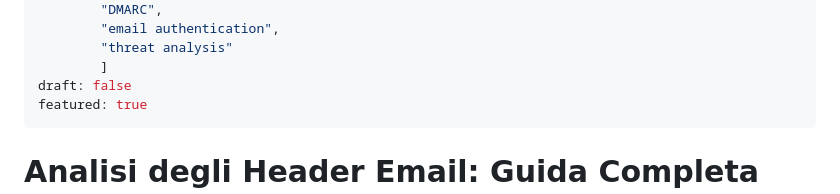
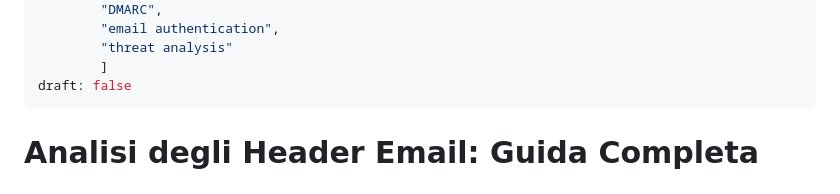
Before and after one commit to overwrite00/overwrite00.github.io, a Markdown page: articles/analisi-header-email-phishing.md, the part around the change. Drawn GitHub-style.

Commit message:
Modifica articolo

```diff
--- a/articles/analisi-header-email-phishing.md
+++ b/articles/analisi-header-email-phishing.md
@@ -18,7 +18,6 @@ tags: [
         "threat analysis"
         ]
 draft: false
-featured: true
 ---
 
 # Analisi degli Header Email: Guida Completa per Identificare il Phishing
```
